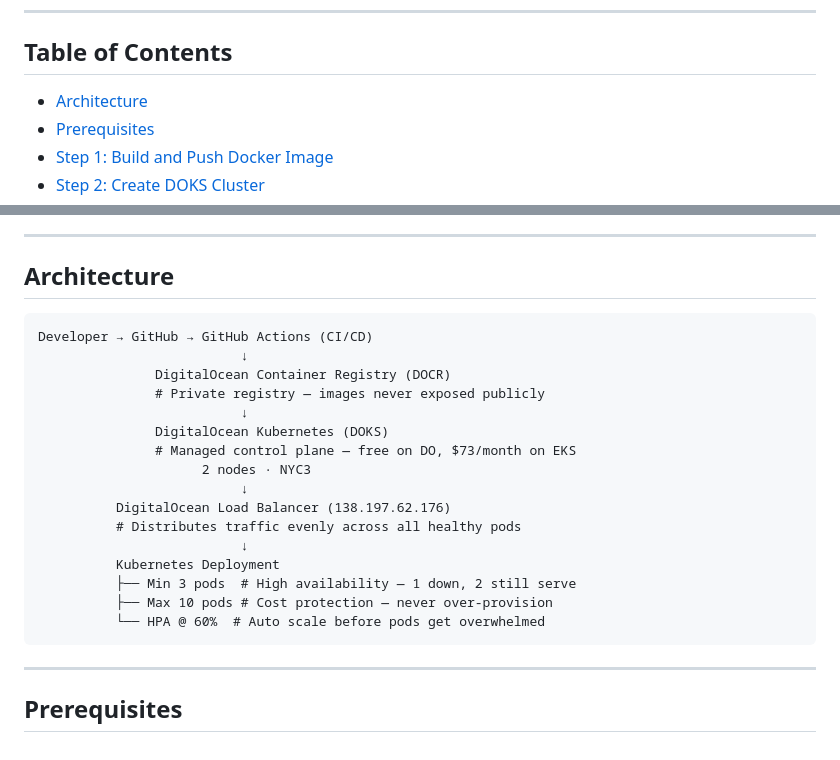
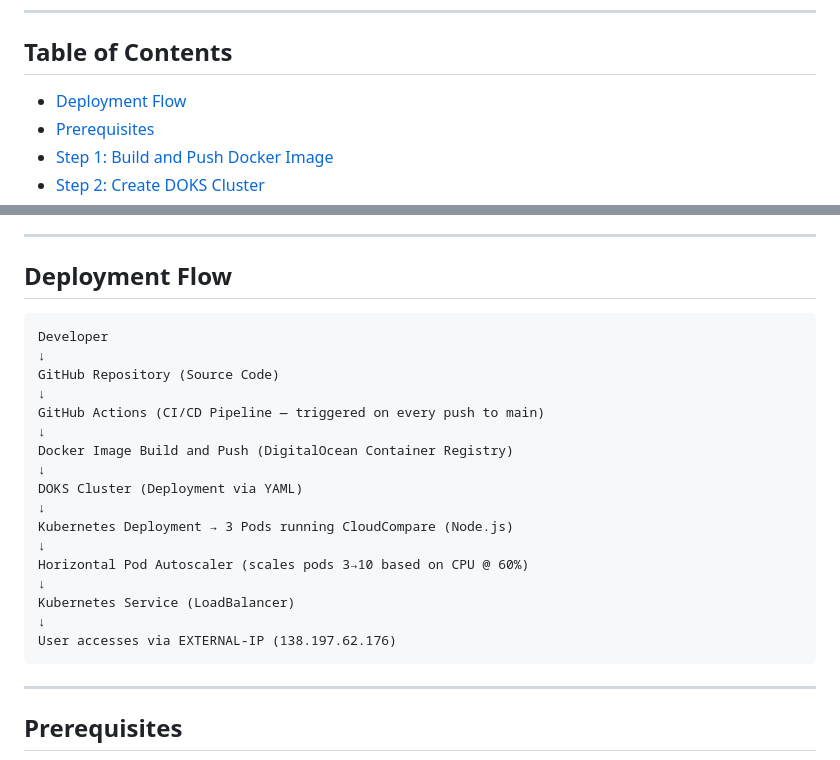
Before and after one commit to Poojamandava-DO/cloudcompare, a Markdown page: README.md, 2 parts joined by grey strips. Drawn GitHub-style.

Commit message:
docs: update architecture to deployment flow diagram

````diff
--- a/README.md
+++ b/README.md
@@ -7,7 +7,7 @@ A production-grade SaaS application deployed on DigitalOcean Kubernetes (DOKS) t
 ---
 
 ## Table of Contents
-- [Architecture](#architecture)
+- [Deployment Flow](#deployment-flow)
 - [Prerequisites](#prerequisites)
 - [Step 1: Build and Push Docker Image](#step-1-build-and-push-docker-image)
 - [Step 2: Create DOKS Cluster](#step-2-create-doks-cluster)
@@ -23,26 +23,26 @@ A production-grade SaaS application deployed on DigitalOcean Kubernetes (DOKS) t
 
 ---
 
-## Architecture
+## Deployment Flow
 ```
-Developer → GitHub → GitHub Actions (CI/CD)
-                          ↓
-               DigitalOcean Container Registry (DOCR)
-               # Private registry — images never exposed publicly
-                          ↓
-               DigitalOcean Kubernetes (DOKS)
-               # Managed control plane — free on DO, $73/month on EKS
-                     2 nodes · NYC3
-                          ↓
-          DigitalOcean Load Balancer (138.197.62.176)
-          # Distributes traffic evenly across all healthy pods
-                          ↓
-          Kubernetes Deployment
-          ├── Min 3 pods  # High availability — 1 down, 2 still serve
-          ├── Max 10 pods # Cost protection — never over-provision
-          └── HPA @ 60%  # Auto scale before pods get overwhelmed
+Developer
+↓
+GitHub Repository (Source Code)
+↓
+GitHub Actions (CI/CD Pipeline — triggered on every push to main)
+↓
+Docker Image Build and Push (DigitalOcean Container Registry)
+↓
+DOKS Cluster (Deployment via YAML)
+↓
+Kubernetes Deployment → 3 Pods running CloudCompare (Node.js)
+↓
+Horizontal Pod Autoscaler (scales pods 3→10 based on CPU @ 60%)
+↓
+Kubernetes Service (LoadBalancer)
+↓
+User accesses via EXTERNAL-IP (138.197.62.176)
 ```
-
 ---
 
 ## Prerequisites
````
